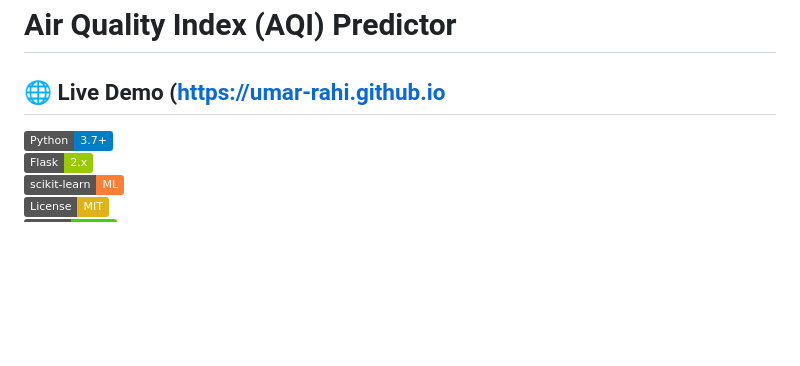
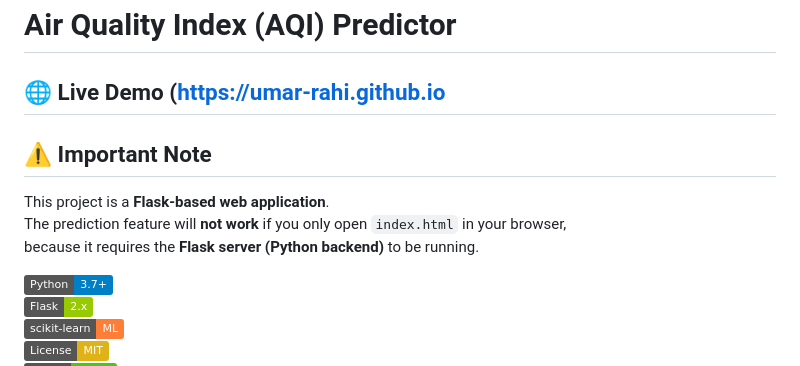
Before and after one commit to Umar-Rahi/Air-Quality-Index-AQI-Predictor, a Markdown page: README.md, the part around the change. Rendered like a GitHub page; badges without logos; blank space fills up the shorter version.

```diff
--- a/README.md
+++ b/README.md
@@ -1,6 +1,12 @@
 # Air Quality Index (AQI) Predictor
 
 ## 🌐 Live Demo ([https://umar-rahi.github.io](https://umar-rahi.github.io/Air-Quality-Index-AQI-Predictor/)
+
+## ⚠️ Important Note
+
+This project is a **Flask-based web application**.
+The prediction feature will **not work** if you only open `index.html` in your browser,
+because it requires the **Flask server (Python backend)** to be running.
 
 ![Python](https://img.shields.io/badge/Python-3.7%2B-blue.svg)
 ![Flask](https://img.shields.io/badge/Flask-2.x-green.svg)
```
